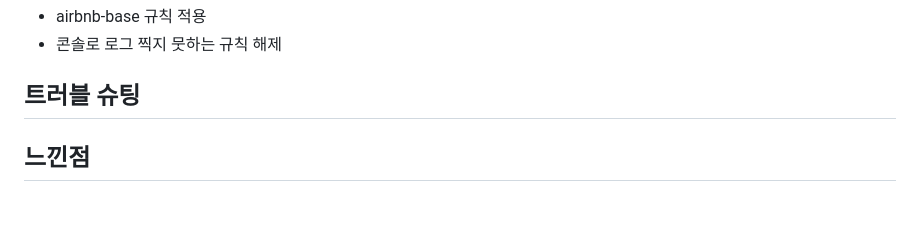
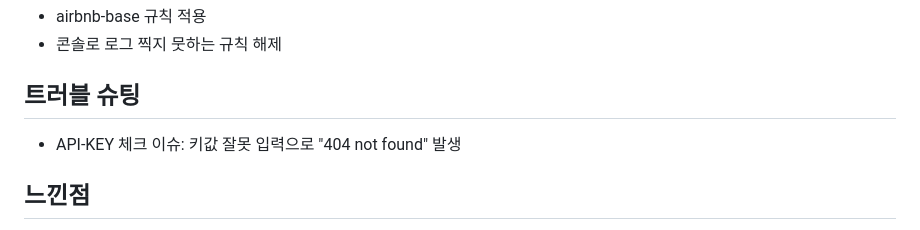
Before and after one commit to woorifisa-service-dev-2nd/feeling, a Markdown page: README.md, the part around the change. Drawn GitHub-style; blank space fills up the shorter version.

```diff
--- a/README.md
+++ b/README.md
@@ -31,6 +31,7 @@
 - 콘솔로 로그 찍지 뭇하는 규칙 해제
 
 ## 트러블 슈팅
+- API-KEY 체크 이슈: 키값 잘못 입력으로 "404 not found" 발생
 
 ## 느낀점
 
```
